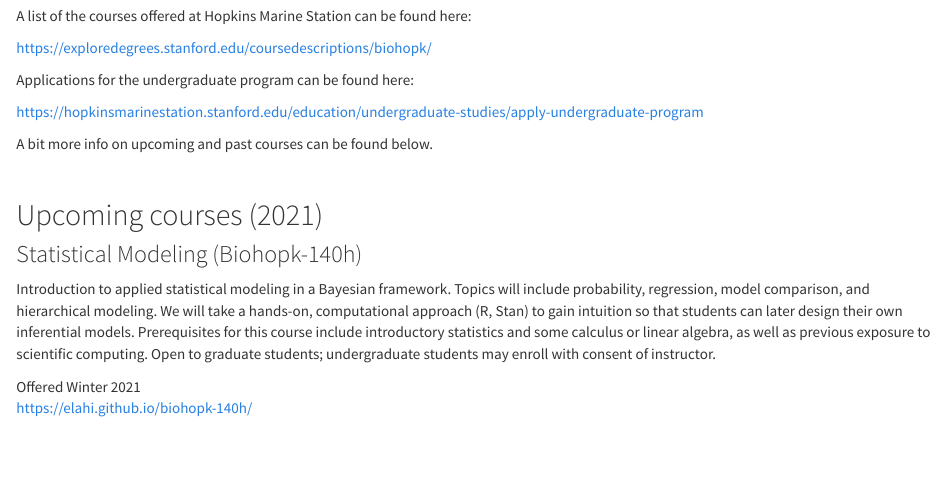
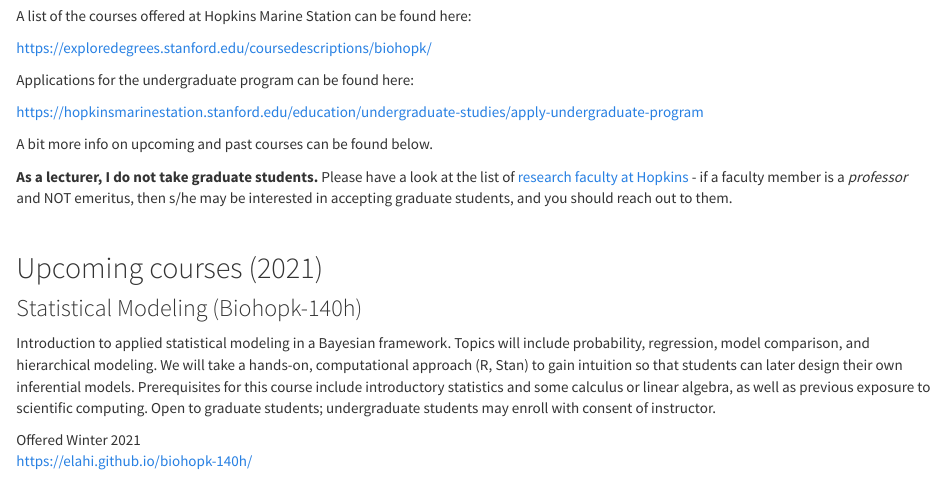
Before and after one commit to elahi/elahi.github.io, an R Markdown document (index.Rmd): the page in a window 1100 px wide, from 240 px down. The pictures show the output file index.html that the author committed with the source, opened offline; library style sheets and scripts come from the installed R packages.

Commit message:
i do not accept grad students

```diff
--- a/index.Rmd
+++ b/index.Rmd
@@ -28,6 +28,8 @@
 [https://hopkinsmarinestation.stanford.edu/education/undergraduate-studies/apply-undergraduate-program](https://hopkinsmarinestation.stanford.edu/education/undergraduate-studies/apply-undergraduate-program)
 
 A bit more info on upcoming and past courses can be found below.
+
+**As a lecturer, I do not take graduate students.** Please have a look at the list of [research faculty at Hopkins](https://hopkinsmarinestation.stanford.edu/people/faculty) - if a faculty member is a *professor* and NOT emeritus, then s/he may be interested in accepting graduate students, and you should reach out to them.
 
 \
 
```
Also changed, not shown: 00-setup-git.html, R/render_site.R (line endings or trailing spaces), index.html.
